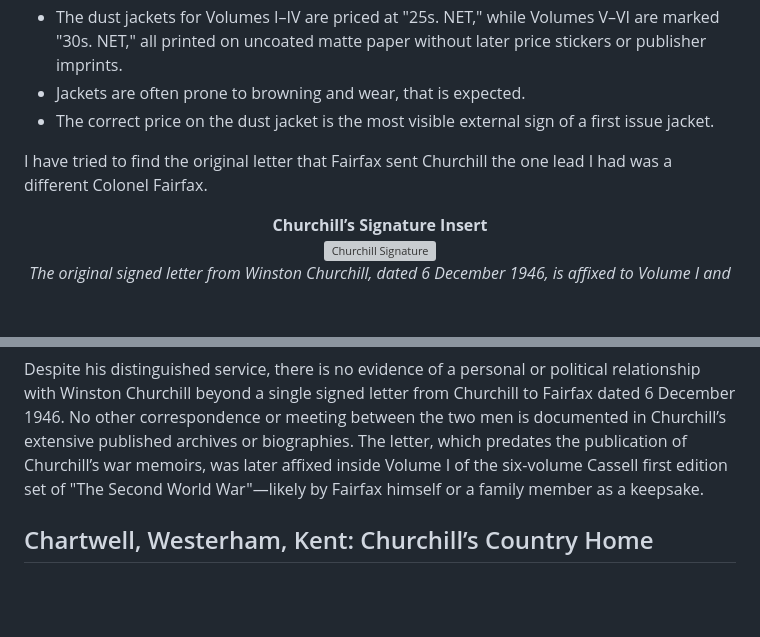
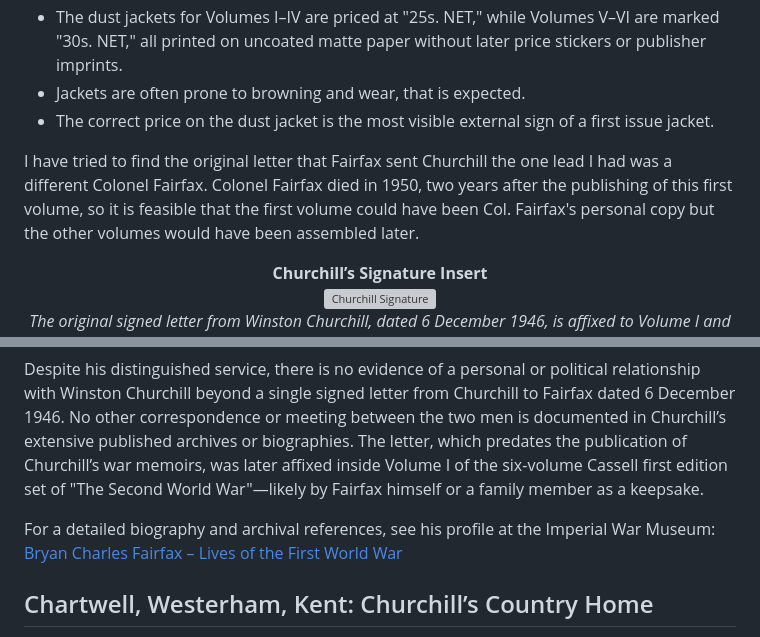
Before and after one commit to HarleyCoops/Churchill, a Markdown page: Readme.md, 2 parts joined by grey strips. Drawn GitHub-style; blank space fills up the shorter version; grey boxes are pictures that could not be loaded.

```diff
--- a/Readme.md
+++ b/Readme.md
@@ -14,7 +14,7 @@ A genuine first edition, first printing of Winston S. Churchill’s "The Second
 - Jackets are often prone to browning and wear, that is expected.
 - The correct price on the dust jacket is the most visible external sign of a first issue jacket.
 
-I have tried to find the original letter that Fairfax sent Churchill the one lead I had was a different Colonel Fairfax.
+I have tried to find the original letter that Fairfax sent Churchill the one lead I had was a different Colonel Fairfax. Colonel Fairfax died in 1950, two years after the publishing of this first volume, so it is feasible that the first volume could have been Col. Fairfax's personal copy but the other volumes would have been assembled later.
 
 <div align="center">
 
@@ -31,6 +37,8 @@ Colonel Bryan Charles Fairfax, C.M.G. (12 September 1873 – 29 January 1950), w
 After the war, Fairfax held significant posts such as Director of Remounts at the War Office and stood as a Conservative candidate in the 1919 Spen Valley by-election. He retired in the 1920s and spent his later years at his estate, Whitwell Hall in Yorkshire, and in Toronto, Canada, where he married Ethel Margaret (Esmé) Gooderham of the prominent Gooderham family. Fairfax died in Toronto in 1950.
 
 Despite his distinguished service, there is no evidence of a personal or political relationship with Winston Churchill beyond a single signed letter from Churchill to Fairfax dated 6 December 1946. No other correspondence or meeting between the two men is documented in Churchill’s extensive published archives or biographies. The letter, which predates the publication of Churchill’s war memoirs, was later affixed inside Volume I of the six-volume Cassell first edition set of "The Second World War"—likely by Fairfax himself or a family member as a keepsake.
+
+For a detailed biography and archival references, see his profile at the Imperial War Museum: [Bryan Charles Fairfax – Lives of the First World War](https://livesofthefirstworldwar.iwm.org.uk/lifestory/1187431)
 
 ## Chartwell, Westerham, Kent: Churchill’s Country Home
 
```
Also changed, not shown: other parts of Readme.md (+6 -0 lines).
